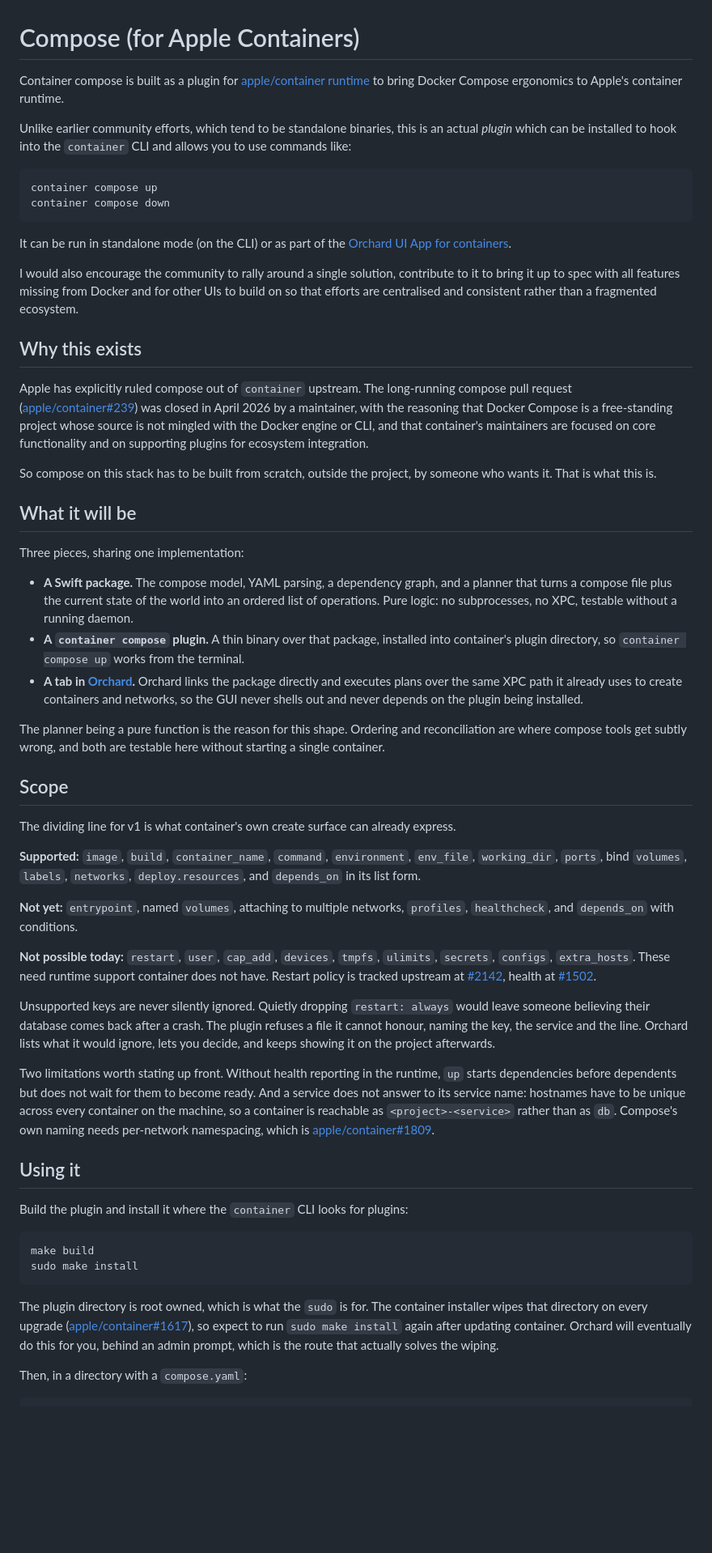
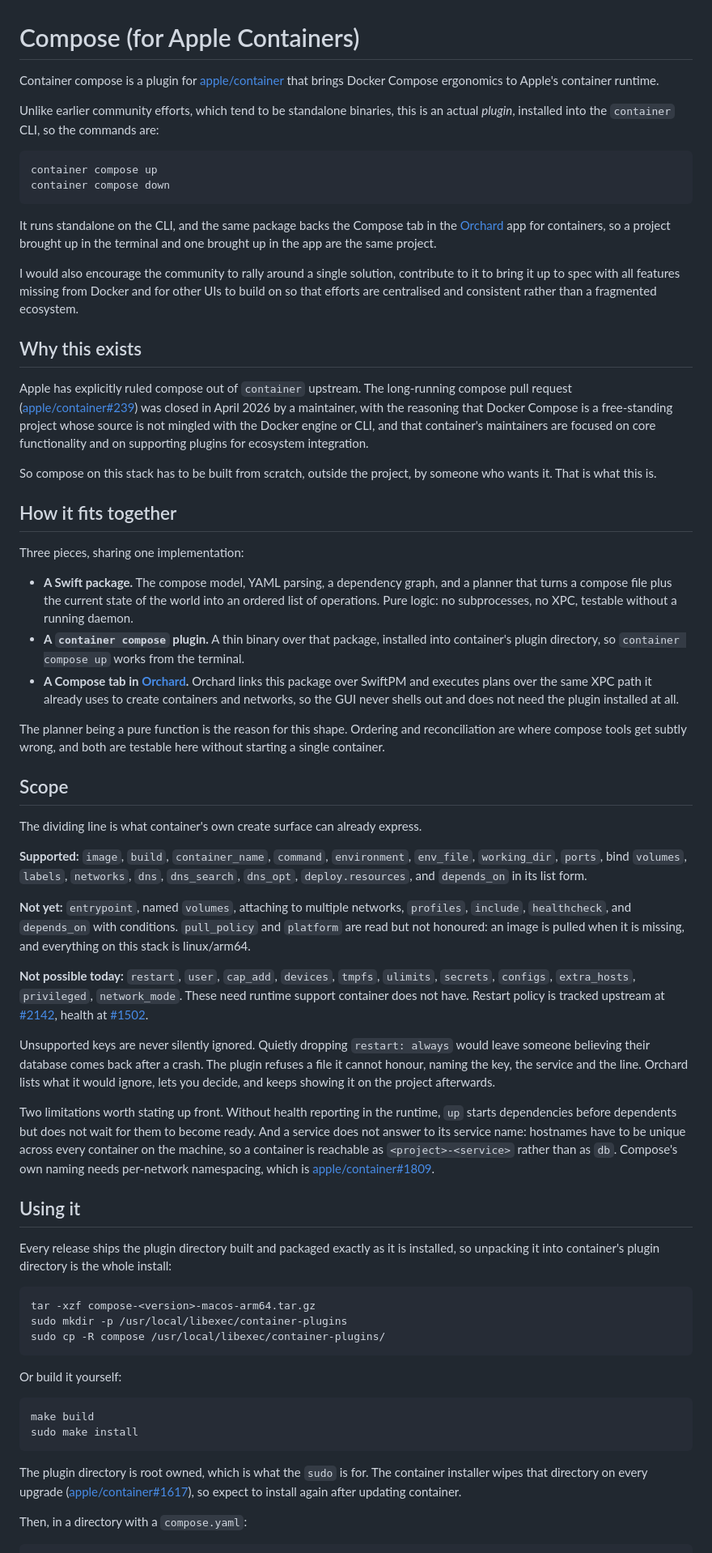
Before and after one commit to andrew-waters/compose, a Markdown page: README.md, the part around one of its changes. Shown at 81% size. Rendered like a GitHub page; blank space fills up the shorter version.

````diff
--- a/README.md
+++ b/README.md
@@ -1,20 +1,19 @@
 # Compose (for Apple Containers)
 
-Container compose is built as a plugin for [apple/container
-runtime](https://github.com/apple/container) to bring Docker Compose ergonomics to Apple's
-container runtime.
+Container compose is a plugin for [apple/container](https://github.com/apple/container) that
+brings Docker Compose ergonomics to Apple's container runtime.
 
 Unlike earlier community efforts, which tend to be standalone binaries, this is an actual
-_plugin_ which can be installed to hook into the `container` CLI and allows you to use
-commands like:
+_plugin_, installed into the `container` CLI, so the commands are:
 
 ```
 container compose up
 container compose down
 ```
 
-It can be run in standalone mode (on the CLI) or as part of the [Orchard UI App for
-containers](https://github.com/andrew-waters/orchard).
+It runs standalone on the CLI, and the same package backs the Compose tab in the
+[Orchard](https://github.com/andrew-waters/orchard) app for containers, so a project brought
+up in the terminal and one brought up in the app are the same project.
 
 I would also encourage the community to rally around a single solution, contribute to it to
 bring it up to spec with all features missing from Docker and for other UIs to build on so
@@ -32,7 +31,7 @@ integration.
 So compose on this stack has to be built from scratch, outside the project, by someone who
 wants it. That is what this is.
 
-## What it will be
+## How it fits together
 
 Three pieces, sharing one implementation:
 
@@ -41,10 +40,10 @@ Three pieces, sharing one implementation:
   operations. Pure logic: no subprocesses, no XPC, testable without a running daemon.
 - **A `container compose` plugin.** A thin binary over that package, installed into
   container's plugin directory, so `container compose up` works from the terminal.
-- **A tab in [Orchard](https://github.com/andrew-waters/orchard).** Orchard links the
-  package directly and executes plans over the same XPC path it already uses to create
-  containers and networks, so the GUI never shells out and never depends on the plugin being
-  installed.
+- **A Compose tab in [Orchard](https://github.com/andrew-waters/orchard).** Orchard links
+  this package over SwiftPM and executes plans over the same XPC path it already uses to
+  create containers and networks, so the GUI never shells out and does not need the plugin
+  installed at all.
 
 The planner being a pure function is the reason for this shape. Ordering and reconciliation
 are where compose tools get subtly wrong, and both are testable here without starting a
@@ -52,18 +51,20 @@ single container.
 
 ## Scope
 
-The dividing line for v1 is what container's own create surface can already express.
+The dividing line is what container's own create surface can already express.
 
 **Supported:** `image`, `build`, `container_name`, `command`, `environment`, `env_file`,
-`working_dir`, `ports`, bind `volumes`, `labels`, `networks`, `deploy.resources`, and
-`depends_on` in its list form.
+`working_dir`, `ports`, bind `volumes`, `labels`, `networks`, `dns`, `dns_search`,
+`dns_opt`, `deploy.resources`, and `depends_on` in its list form.
 
 **Not yet:** `entrypoint`, named `volumes`, attaching to multiple networks, `profiles`,
-`healthcheck`, and `depends_on` with conditions.
+`include`, `healthcheck`, and `depends_on` with conditions. `pull_policy` and `platform` are
+read but not honoured: an image is pulled when it is missing, and everything on this stack is
+linux/arm64.
 
 **Not possible today:** `restart`, `user`, `cap_add`, `devices`, `tmpfs`, `ulimits`,
-`secrets`, `configs`, `extra_hosts`. These need runtime support container does not have.
-Restart policy is tracked upstream at
+`secrets`, `configs`, `extra_hosts`, `privileged`, `network_mode`. These need runtime support
+container does not have. Restart policy is tracked upstream at
 [#2142](https://github.com/apple/container/issues/2142), health at
 [#1502](https://github.com/apple/container/issues/1502).
 
@@ -81,7 +82,16 @@ Compose's own naming needs per-network namespacing, which is
 
 ## Using it
 
-Build the plugin and install it where the `container` CLI looks for plugins:
+Every release ships the plugin directory built and packaged exactly as it is installed, so
+unpacking it into container's plugin directory is the whole install:
+
+```
+tar -xzf compose-<version>-macos-arm64.tar.gz
+sudo mkdir -p /usr/local/libexec/container-plugins
+sudo cp -R compose /usr/local/libexec/container-plugins/
+```
+
+Or build it yourself:
 
 ```
 make build
@@ -90,9 +100,8 @@ sudo make install
 
 The plugin directory is root owned, which is what the `sudo` is for. The container installer
 wipes that directory on every upgrade
-([apple/container#1617](https://github.com/apple/container/issues/1617)), so expect to run
-`sudo make install` again after updating container. Orchard will eventually do this for you,
-behind an admin prompt, which is the route that actually solves the wiping.
+([apple/container#1617](https://github.com/apple/container/issues/1617)), so expect to
+install again after updating container.
 
 Then, in a directory with a `compose.yaml`:
 
````
Also changed, not shown: other parts of README.md (+17 -1 lines).
